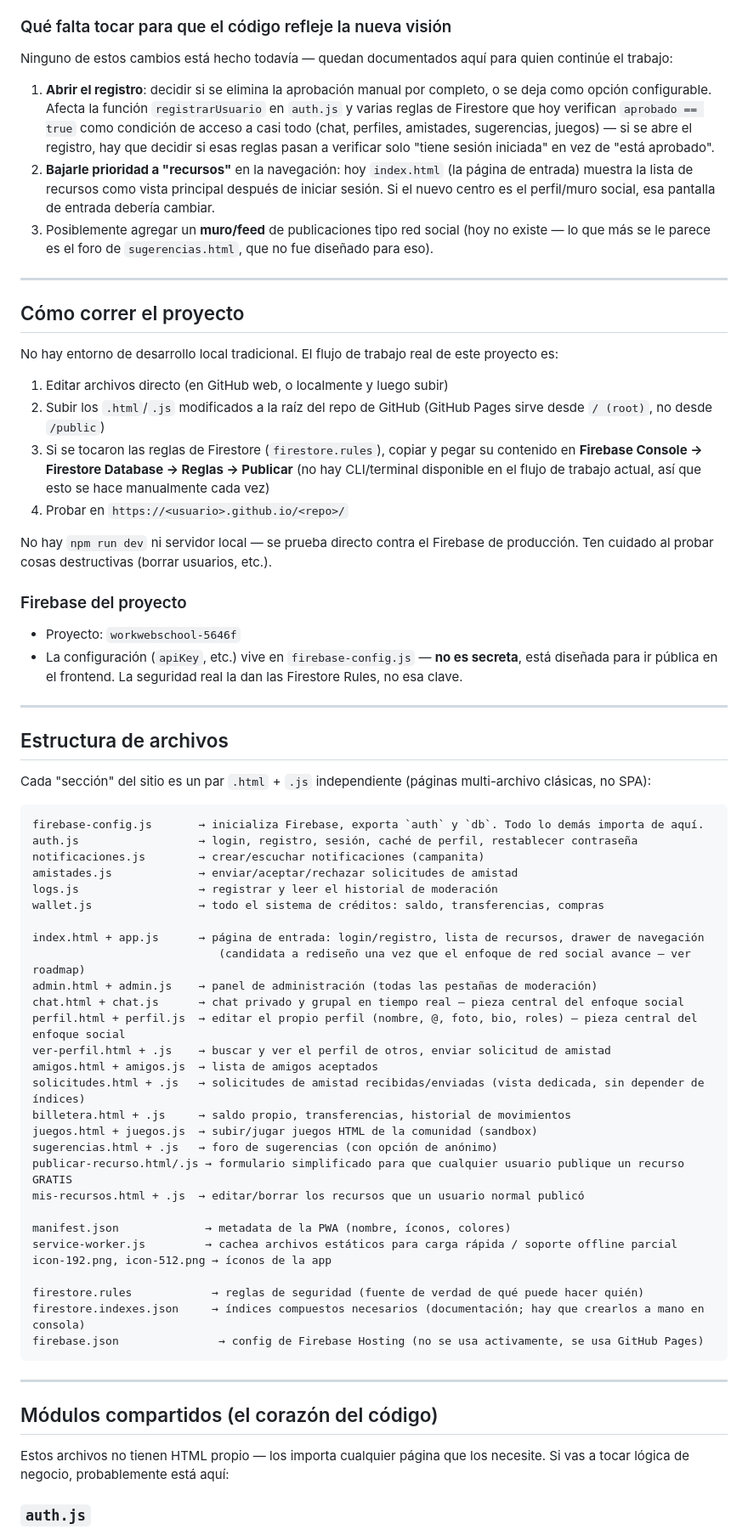
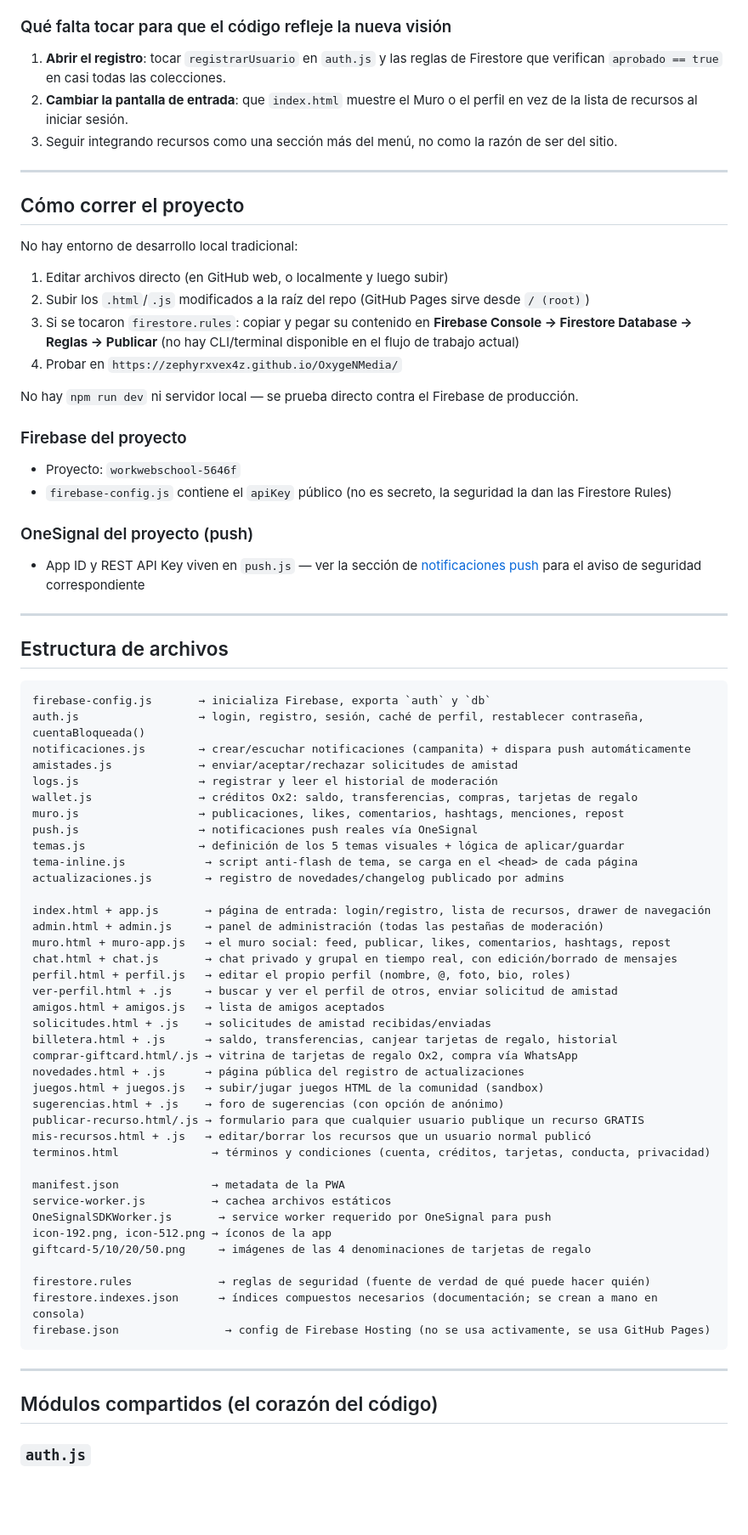
Before and after one commit to ZephyrXVex4z/OxygeNMedia, a Markdown page: README.md, the part around one of its changes. Shown at 85% size. Rendered like a GitHub page; blank space fills up the shorter version.

````diff
--- a/README.md
+++ b/README.md
@@ -55,70 +57,76 @@ El proyecto está migrando de enfoque. Esta sección existe para que cualquiera
 
 ### Qué falta tocar para que el código refleje la nueva visión
-Ninguno de estos cambios está hecho todavía — quedan documentados aquí para quien continúe el trabajo:
-
-1. **Abrir el registro**: decidir si se elimina la aprobación manual por completo, o se deja como opción configurable. Afecta la función `registrarUsuario` en `auth.js` y varias reglas de Firestore que hoy verifican `aprobado == true` como condición de acceso a casi todo (chat, perfiles, amistades, sugerencias, juegos) — si se abre el registro, hay que decidir si esas reglas pasan a verificar solo "tiene sesión iniciada" en vez de "está aprobado".
-2. **Bajarle prioridad a "recursos"** en la navegación: hoy `index.html` (la página de entrada) muestra la lista de recursos como vista principal después de iniciar sesión. Si el nuevo centro es el perfil/muro social, esa pantalla de entrada debería cambiar.
-3. Posiblemente agregar un **muro/feed** de publicaciones tipo red social (hoy no existe — lo que más se le parece es el foro de `sugerencias.html`, que no fue diseñado para eso).
+1. **Abrir el registro**: tocar `registrarUsuario` en `auth.js` y las reglas de Firestore que verifican `aprobado == true` en casi todas las colecciones.
+2. **Cambiar la pantalla de entrada**: que `index.html` muestre el Muro o el perfil en vez de la lista de recursos al iniciar sesión.
+3. Seguir integrando recursos como una sección más del menú, no como la razón de ser del sitio.
 
 ---
 
 ## Cómo correr el proyecto
 
-No hay entorno de desarrollo local tradicional. El flujo de trabajo real de este proyecto es:
+No hay entorno de desarrollo local tradicional:
 
 1. Editar archivos directo (en GitHub web, o localmente y luego subir)
-2. Subir los `.html`/`.js` modificados a la raíz del repo de GitHub (GitHub Pages sirve desde `/ (root)`, no desde `/public`)
-3. Si se tocaron las reglas de Firestore (`firestore.rules`), copiar y pegar su contenido en **Firebase Console → Firestore Database → Reglas → Publicar** (no hay CLI/terminal disponible en el flujo de trabajo actual, así que esto se hace manualmente cada vez)
-4. Probar en `https://<usuario>.github.io/<repo>/`
+2. Subir los `.html`/`.js` modificados a la raíz del repo (GitHub Pages sirve desde `/ (root)`)
+3. Si se tocaron `firestore.rules`: copiar y pegar su contenido en **Firebase Console → Firestore Database → Reglas → Publicar** (no hay CLI/terminal disponible en el flujo de trabajo actual)
+4. Probar en `https://zephyrxvex4z.github.io/OxygeNMedia/`
 
-No hay `npm run dev` ni servidor local — se prueba directo contra el Firebase de producción. Ten cuidado al probar cosas destructivas (borrar usuarios, etc.).
+No hay `npm run dev` ni servidor local — se prueba directo contra el Firebase de producción.
 
 ### Firebase del proyecto
+- Proyecto: `workwebschool-5646f`
+- `firebase-config.js` contiene el `apiKey` público (no es secreto, la seguridad la dan las Firestore Rules)
 
-- Proyecto: `workwebschool-5646f`
-- La configuración (`apiKey`, etc.) vive en `firebase-config.js` — **no es secreta**, está diseñada para ir pública en el frontend. La seguridad real la dan las Firestore Rules, no esa clave.
+### OneSignal del proyecto (push)
+- App ID y REST API Key viven en `push.js` — ver la sección de [notificaciones push](#notificaciones-push-onesignal) para el aviso de seguridad correspondiente
 
 ---
 
 ## Estructura de archivos
 
-Cada "sección" del sitio es un par `.html` + `.js` independiente (páginas multi-archivo clásicas, no SPA):
-
 ```
-firebase-config.js       → inicializa Firebase, exporta `auth` y `db`. Todo lo demás importa de aquí.
-auth.js                  → login, registro, sesión, caché de perfil, restablecer contraseña
-notificaciones.js        → crear/escuchar notificaciones (campanita)
+firebase-config.js       → inicializa Firebase, exporta `auth` y `db`
+auth.js                  → login, registro, sesión, caché de perfil, restablecer contraseña, cuentaBloqueada()
+notificaciones.js        → crear/escuchar notificaciones (campanita) + dispara push automáticamente
 amistades.js             → enviar/aceptar/rechazar solicitudes de amistad
 logs.js                  → registrar y leer el historial de moderación
-wallet.js                → todo el sistema de créditos: saldo, transferencias, compras
+wallet.js                → créditos Ox2: saldo, transferencias, compras, tarjetas de regalo
+muro.js                  → publicaciones, likes, comentarios, hashtags, menciones, repost
+push.js                  → notificaciones push reales vía OneSignal
+temas.js                 → definición de los 5 temas visuales + lógica de aplicar/guardar
+tema-inline.js            → script anti-flash de tema, se carga en el <head> de cada página
+actualizaciones.js        → registro de novedades/changelog publicado por admins
 
-index.html + app.js      → página de entrada: login/registro, lista de recursos, drawer de navegación
-                            (candidata a rediseño una vez que el enfoque de red social avance — ver roadmap)
-admin.html + admin.js    → panel de administración (todas las pestañas de moderación)
-chat.html + chat.js      → chat privado y grupal en tiempo real — pieza central del enfoque social
-perfil.html + perfil.js  → editar el propio perfil (nombre, @, foto, bio, roles) — pieza central del enfoque social
-ver-perfil.html + .js    → buscar y ver el perfil de otros, enviar solicitud de amistad
-amigos.html + amigos.js  → lista de amigos aceptados
-solicitudes.html + .js   → solicitudes de amistad recibidas/enviadas (vista dedicada, sin depender de índices)
-billetera.html + .js     → saldo propio, transferencias, historial de movimientos
-juegos.html + juegos.js  → subir/jugar juegos HTML de la comunidad (sandbox)
-sugerencias.html + .js   → foro de sugerencias (con opción de anónimo)
-publicar-recurso.html/.js → formulario simplificado para que cualquier usuario publique un recurso GRATIS
-mis-recursos.html + .js  → editar/borrar los recursos que un usuario normal publicó
+index.html + app.js       → página de entrada: login/registro, lista de recursos, drawer de navegación
+admin.html + admin.js     → panel de administración (todas las pestañas de moderación)
+muro.html + muro-app.js   → el muro social: feed, publicar, likes, comentarios, hashtags, repost
+chat.html + chat.js       → chat privado y grupal en tiempo real, con edición/borrado de mensajes
+perfil.html + perfil.js   → editar el propio perfil (nombre, @, foto, bio, roles)
+ver-perfil.html + .js     → buscar y ver el perfil de otros, enviar solicitud de amistad
+amigos.html + amigos.js   → lista de amigos aceptados
+solicitudes.html + .js    → solicitudes de amistad recibidas/enviadas
+billetera.html + .js      → saldo, transferencias, canjear tarjetas de regalo, historial
+comprar-giftcard.html/.js → vitrina de tarjetas de regalo Ox2, compra vía WhatsApp
+novedades.html + .js      → página pública del registro de actualizaciones
+juegos.html + juegos.js   → subir/jugar juegos HTML de la comunidad (sandbox)
+sugerencias.html + .js    → foro de sugerencias (con opción de anónimo)
+publicar-recurso.html/.js → formulario para que cualquier usuario publique un recurso GRATIS
+mis-recursos.html + .js   → editar/borrar los recursos que un usuario normal publicó
+terminos.html              → términos y condiciones (cuenta, créditos, tarjetas, conducta, privacidad)
 
-manifest.json             → metadata de la PWA (nombre, íconos, colores)
-service-worker.js         → cachea archivos estáticos para carga rápida / soporte offline parcial
+manifest.json              → metadata de la PWA
+service-worker.js          → cachea archivos estáticos
+OneSignalSDKWorker.js       → service worker requerido por OneSignal para push
 icon-192.png, icon-512.png → íconos de la app
+giftcard-5/10/20/50.png     → imágenes de las 4 denominaciones de tarjetas de regalo
 
-firestore.rules            → reglas de seguridad (fuente de verdad de qué puede hacer quién)
-firestore.indexes.json     → índices compuestos necesarios (documentación; hay que crearlos a mano en consola)
-firebase.json               → config de Firebase Hosting (no se usa activamente, se usa GitHub Pages)
+firestore.rules             → reglas de seguridad (fuente de verdad de qué puede hacer quién)
+firestore.indexes.json      → índices compuestos necesarios (documentación; se crean a mano en consola)
+firebase.json                → config de Firebase Hosting (no se usa activamente, se usa GitHub Pages)
 ```
 
 ---
 
 ## Módulos compartidos (el corazón del código)
 
-Estos archivos no tienen HTML propio — los importa cualquier página que los necesite. Si vas a tocar lógica de negocio, probablemente está aquí:
-
 ### `auth.js`
````
Also changed, not shown: other parts of README.md (+121 -108 lines).
